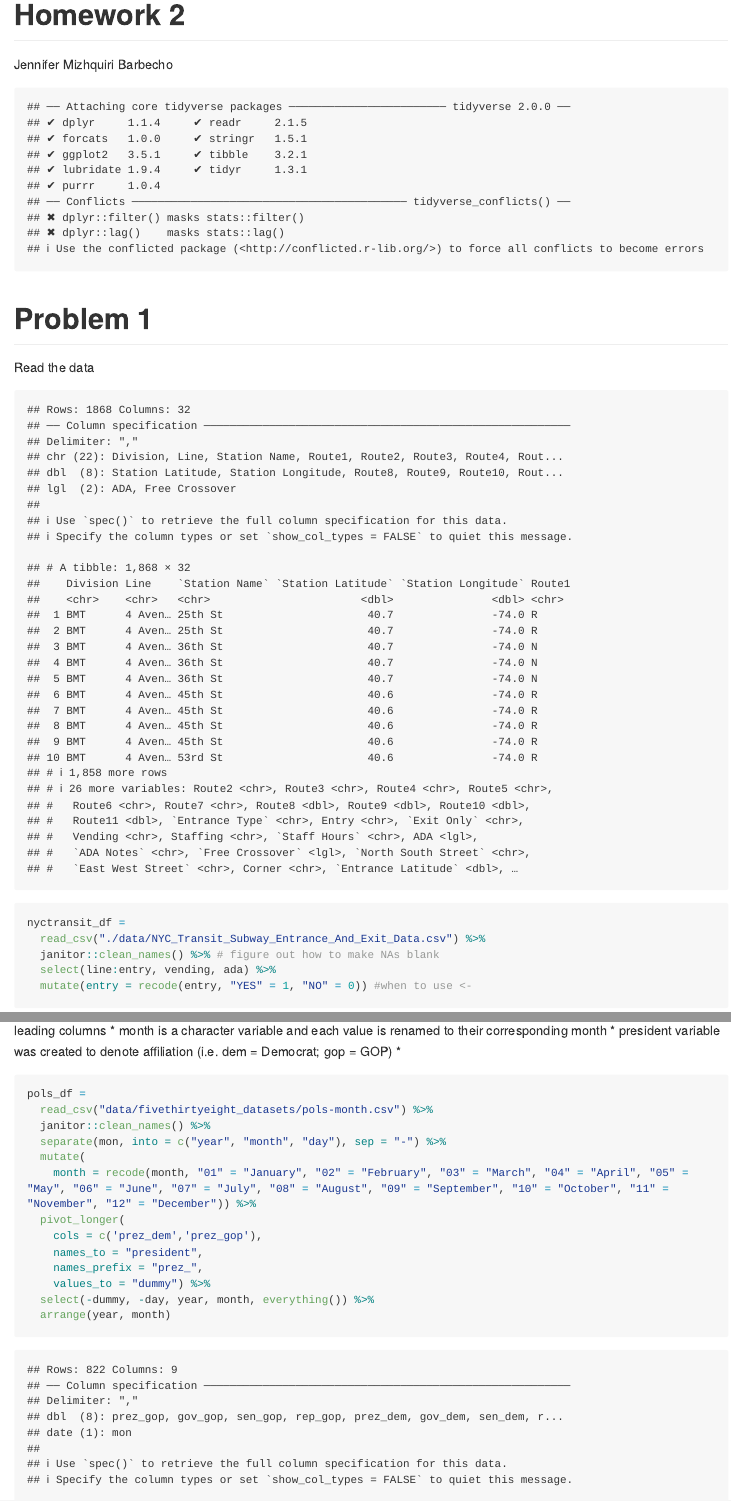
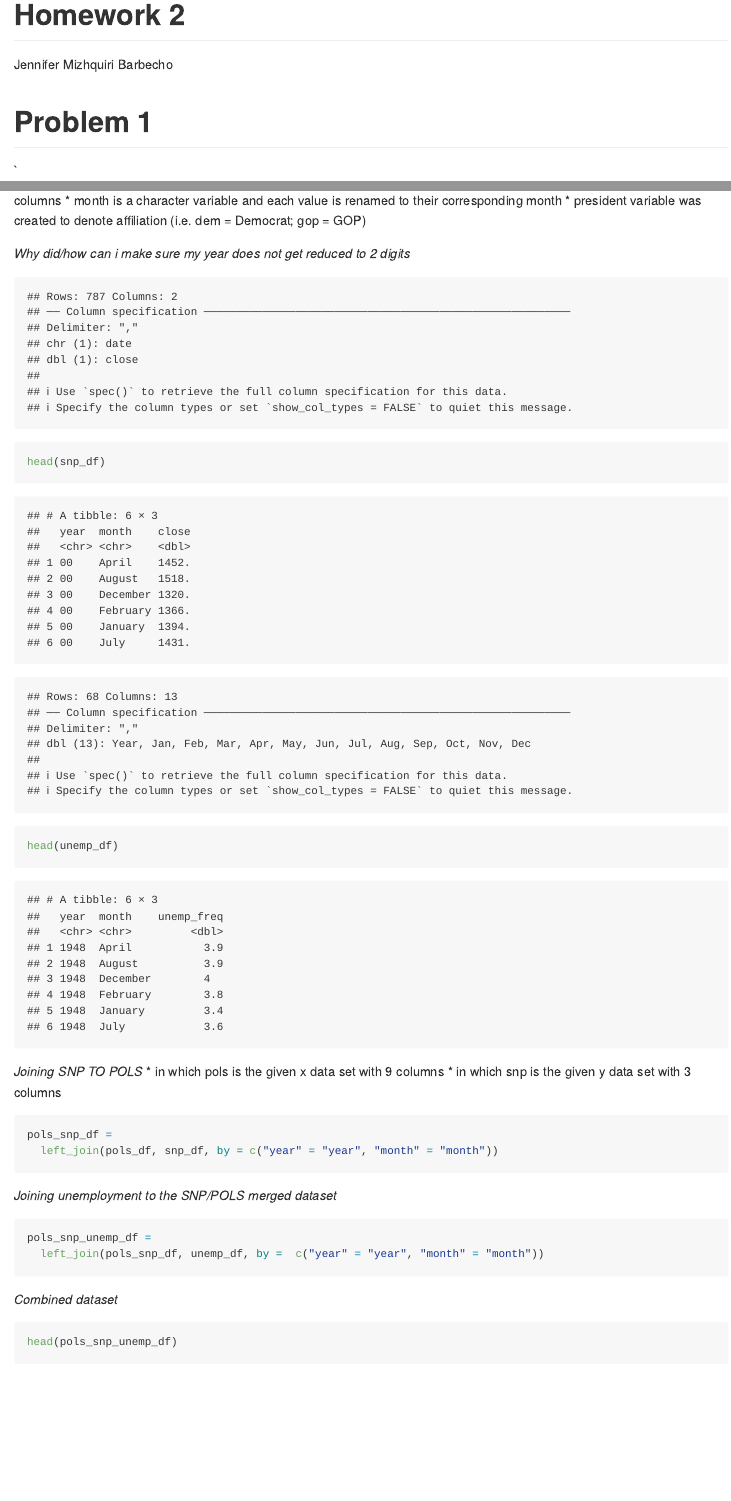
Before and after one commit to mizhquiri/fall22_p8105_hw2_JSM2182, an R Markdown document (fall22_p8105_hw2_JSM2182.Rmd): the page in a window 1100 px wide, from its top, and a second part further down, joined at a grey line. Rendered offline with R 4.5, knitr and Pandoc, with nearby package versions; long lines of code are wrapped; column names are cleaned by a stand-in for the janitor package.

Commit message:
read and imported the reamining two datasets. used left join 2x to merge the datasets in a stepwise fashion. added descriptive sentences. Additionally improved some of the formatting to aid readability.

````diff
--- a/fall22_p8105_hw2_JSM2182.Rmd
+++ b/fall22_p8105_hw2_JSM2182.Rmd
@@ -4,7 +4,7 @@ author: "Jennifer Mizhquiri Barbecho"
 output: github_document
 ---
 
-```{r, echo = FALSE}
+```{r, echo = FALSE, message = FALSE}
 library(tidyverse)
 library(readxl) #excel
 library(ggplot2)
@@ -14,12 +14,7 @@ library(ggplot2)
 
 # Problem 1
 
-Read the data
-
-```{r, echo = FALSE}
-
-read_csv("./data/NYC_Transit_Subway_Entrance_And_Exit_Data.csv")
-```
+`
 ```{r, message = FALSE}
 nyctransit_df =
   read_csv("./data/NYC_Transit_Subway_Entrance_And_Exit_Data.csv") %>%
@@ -156,9 +153,7 @@ Import and clean pols-month.csv
  * month is a character variable and each value is renamed to their corresponding month
  * president variable was created to denote affiliation (i.e. dem = Democrat; gop = GOP)
  *
-```{r}
-
-
+```{r, echo = FALSE}
 pols_df =
   read_csv("data/fivethirtyeight_datasets/pols-month.csv") %>%
   janitor::clean_names() %>%
@@ -170,4 +165,3 @@ pols_df =
     names_to = "president",
     names_prefix = "prez_",
     values_to = "dummy") %>%
-  select(-dummy, -day, year, month, everything()) %>%
@@ -174,7 +180,60 @@ pols_df =
+ * month is a character variable and each value is renamed to their corresponding month
+ * president variable was created to denote affiliation (i.e. dem = Democrat; gop = GOP)
+
+ _Why did/how can i make sure my year does not get reduced to 2 digits_
+```{r, echo = FALSE}
+snp_df =
+  read_csv("data/fivethirtyeight_datasets/snp.csv") %>%
+  janitor::clean_names() %>%
+  separate(date, into = c("month", "day", "year"), sep = "/") %>%
+  mutate(
+    month = recode(month, "1" = "January", "2" = "February", "3" = "March", "4" = "April", "5" = "May", "6" = "June", "7" = "July", "8" = "August", "9" = "September", "10" = "October", "11" = "November", "12" = "December")) %>%
+  select( -day) %>%
+  select(year, month, everything()) %>%
+  arrange(year, month)
+
+```
+```{r}
+head(snp_df)
+```
+
+```{r, echo = FALSE}
+unemp_df =
+  read_csv("data/fivethirtyeight_datasets/unemployment.csv") %>%
+  janitor::clean_names() %>%
+  pivot_longer(
+    jan:dec,
+    names_to = "month",
+    values_to = "unemp_freq") %>%
+  mutate(
+    month = recode(month, "jan" = "January", "feb" = "February", "mar" = "March", "apr" = "April", "may" = "May", "jun" = "June",  "jul" = "July", "aug" = "August", "sep" = "September", "oct" = "October", "nov" = "November", "dec" = "December" ),
+    year = as.character(year)) %>%
+  select(year, month, everything()) %>%
   arrange(year, month)
 
 ```
 
 ```{r}
+head(unemp_df)
+```
 
+
+_Joining SNP TO POLS_
+* in which pols is the given x data set with `r ncol(pols_df)` columns
+* in which snp is the given y data set with `r ncol(snp_df)` columns
+
+```{r}
+pols_snp_df =
+  left_join(pols_df, snp_df, by = c("year" = "year", "month" = "month"))
 ```
+
+_Joining unemployment to the SNP/POLS merged dataset_
+
+```{r}
+pols_snp_unemp_df =
+  left_join(pols_snp_df, unemp_df, by =  c("year" = "year", "month" = "month"))
+```
+
+_Combined dataset_
+```{r}
+head(pols_snp_unemp_df)
````
Also changed, not shown: fall22_p8105_hw2_JSM2182.md, fall22_p8105_hw2_JSM2182.Rmd (34 more changed lines).
